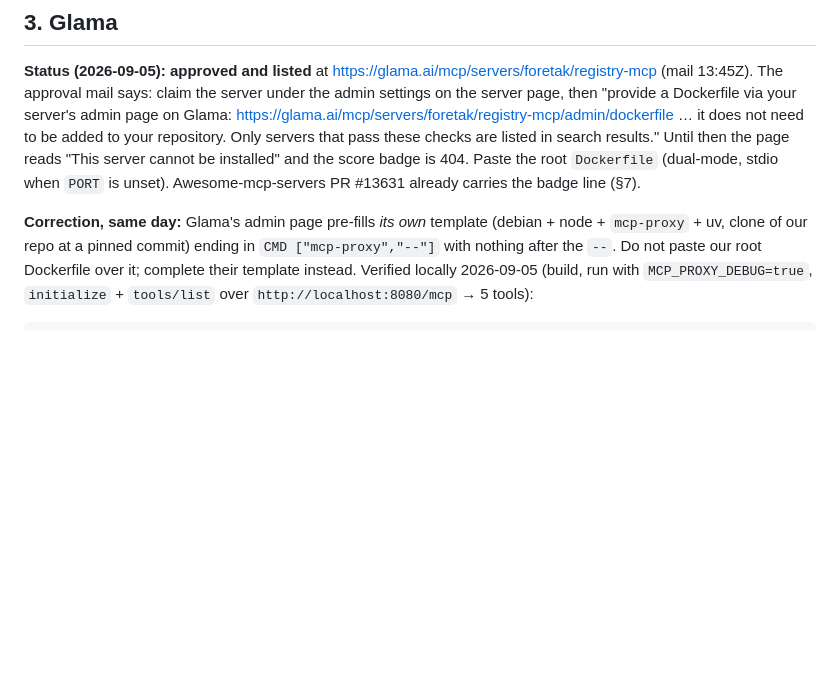
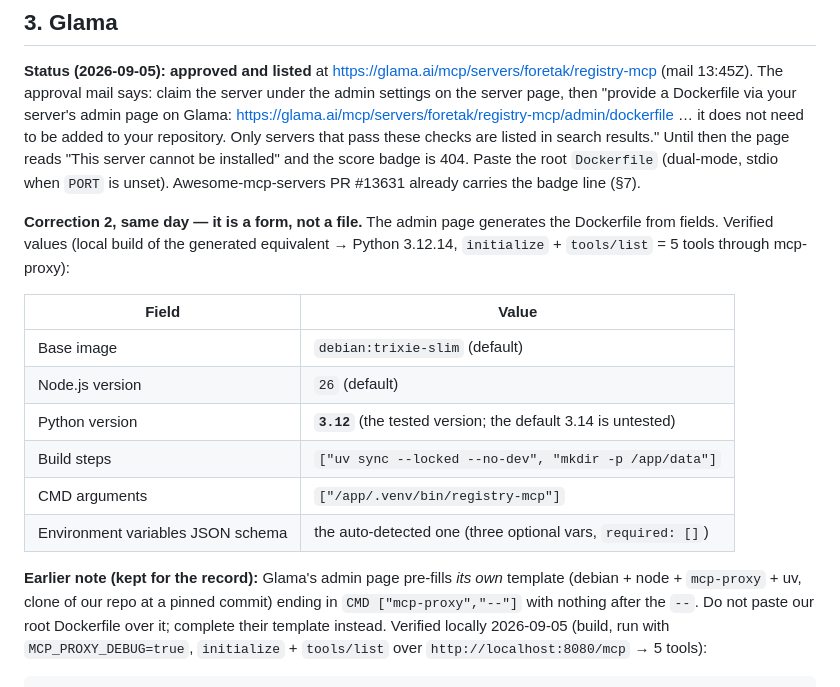
Before and after one commit to foretak/registry-mcp, a Markdown page: SUBMISSIONS.md, the part around the change. GitHub-like rendering; blank space fills up the shorter version.

Commit message:
SUBMISSIONS §3: Glama admin form field values (Python 3.12, uv sync build step, venv CMD), verified locally
Co-Authored-By: Claude Fable 5.1 <noreply@anthropic.com>
Claude-Session: https://claude.ai/code/session_017bS5tDZL4wmhPgWiLjgyoq

```diff
--- a/SUBMISSIONS.md
+++ b/SUBMISSIONS.md
@@ -288,7 +288,20 @@ PATCH after any `smithery mcp publish` in case a re-scan resets it.
 
 **Status (2026-09-05): approved and listed** at <https://glama.ai/mcp/servers/foretak/registry-mcp> (mail 13:45Z). The approval mail says: claim the server under the admin settings on the server page, then "provide a Dockerfile via your server's admin page on Glama: https://glama.ai/mcp/servers/foretak/registry-mcp/admin/dockerfile … it does not need to be added to your repository. Only servers that pass these checks are listed in search results." Until then the page reads "This server cannot be installed" and the score badge is 404. Paste the root `Dockerfile` (dual-mode, stdio when `PORT` is unset). Awesome-mcp-servers PR #13631 already carries the badge line (§7).
 
-**Correction, same day:** Glama's admin page pre-fills *its own* template (debian + node + `mcp-proxy` + uv,
+**Correction 2, same day — it is a form, not a file.** The admin page generates the Dockerfile from
+fields. Verified values (local build of the generated equivalent → Python 3.12.14, `initialize` +
+`tools/list` = 5 tools through mcp-proxy):
+
+| Field | Value |
+|---|---|
+| Base image | `debian:trixie-slim` (default) |
+| Node.js version | `26` (default) |
+| Python version | **`3.12`** (the tested version; the default 3.14 is untested) |
+| Build steps | `["uv sync --locked --no-dev", "mkdir -p /app/data"]` |
+| CMD arguments | `["/app/.venv/bin/registry-mcp"]` |
+| Environment variables JSON schema | the auto-detected one (three optional vars, `required: []`) |
+
+**Earlier note (kept for the record):** Glama's admin page pre-fills *its own* template (debian + node + `mcp-proxy` + uv,
 clone of our repo at a pinned commit) ending in `CMD ["mcp-proxy","--"]` with nothing after the `--`. Do not
 paste our root Dockerfile over it; complete their template instead. Verified locally 2026-09-05 (build, run
 with `MCP_PROXY_DEBUG=true`, `initialize` + `tools/list` over `http://localhost:8080/mcp` → 5 tools):
```
